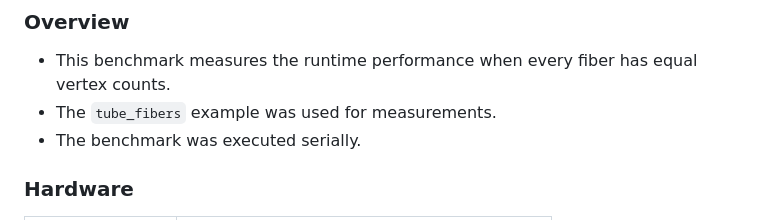
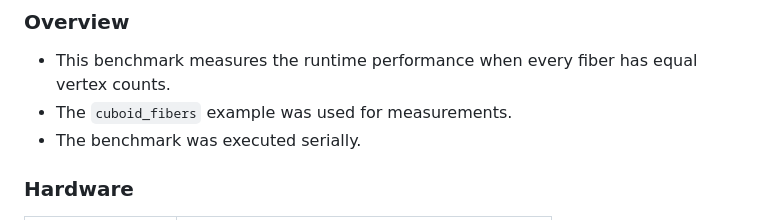
Before and after one commit to ghoshgm/biomesh, a Markdown page: doc/DEVELOPER_GUIDE.md, the part around one of its changes. Rendered like a GitHub page.

Commit message:
Minor update for benchmark case 2.

````diff
--- a/doc/DEVELOPER_GUIDE.md
+++ b/doc/DEVELOPER_GUIDE.md
@@ -60,7 +60,7 @@ Refer to the **Benchmarks** section for comparison between runtime with CRTP and
 
 ### Overview
 - This benchmark measures the runtime performance when every fiber has equal vertex counts.
-- The ```tube_fibers``` example was used for measurements.
+- The ```cuboid_fibers``` example was used for measurements.
 - The benchmark was executed serially.
 
 ### Hardware
````
Also changed, not shown: other parts of doc/DEVELOPER_GUIDE.md (+1 -0 lines).
